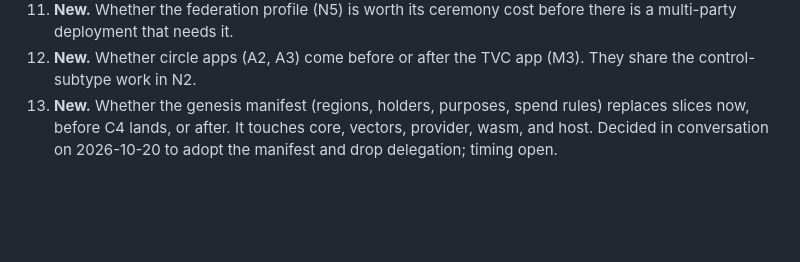
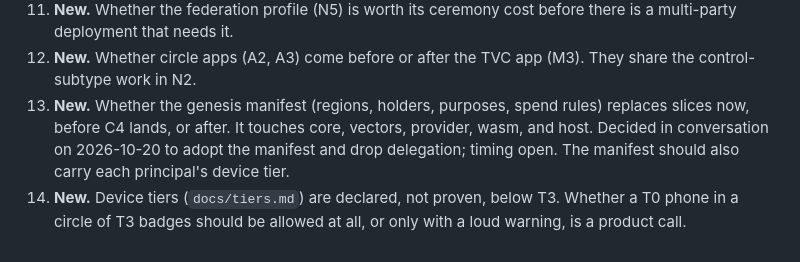
Before and after one commit to yourbuddyconner/cahoots, a Markdown page: docs/plan.md, the part around the change. GitHub-like rendering; blank space fills up the shorter version.

```diff
--- a/docs/plan.md
+++ b/docs/plan.md
@@ -81,4 +81,5 @@ Carried from the handoff section 7, with additions.
 10. **New.** Whether the first network demo is WireGuard between laptops (N1, no hardware) or a Meshtastic circle (N4, needs radios). WireGuard is faster to ship. Meshtastic is closer to the community angle.
 11. **New.** Whether the federation profile (N5) is worth its ceremony cost before there is a multi-party deployment that needs it.
 12. **New.** Whether circle apps (A2, A3) come before or after the TVC app (M3). They share the control-subtype work in N2.
-13. **New.** Whether the genesis manifest (regions, holders, purposes, spend rules) replaces slices now, before C4 lands, or after. It touches core, vectors, provider, wasm, and host. Decided in conversation on 2026-10-20 to adopt the manifest and drop delegation; timing open.
+13. **New.** Whether the genesis manifest (regions, holders, purposes, spend rules) replaces slices now, before C4 lands, or after. It touches core, vectors, provider, wasm, and host. Decided in conversation on 2026-10-20 to adopt the manifest and drop delegation; timing open. The manifest should also carry each principal's device tier.
+14. **New.** Device tiers (`docs/tiers.md`) are declared, not proven, below T3. Whether a T0 phone in a circle of T3 badges should be allowed at all, or only with a loud warning, is a product call.
```
Also changed, not shown: README.md (+1 -1 lines), docs/tiers.md (added, +32 -0 lines).
